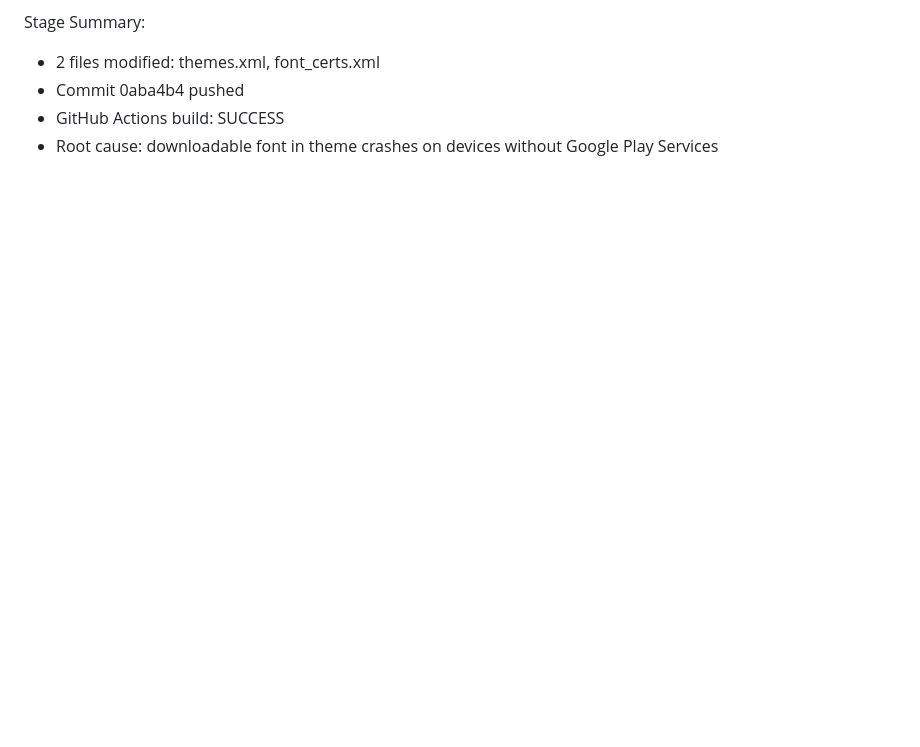
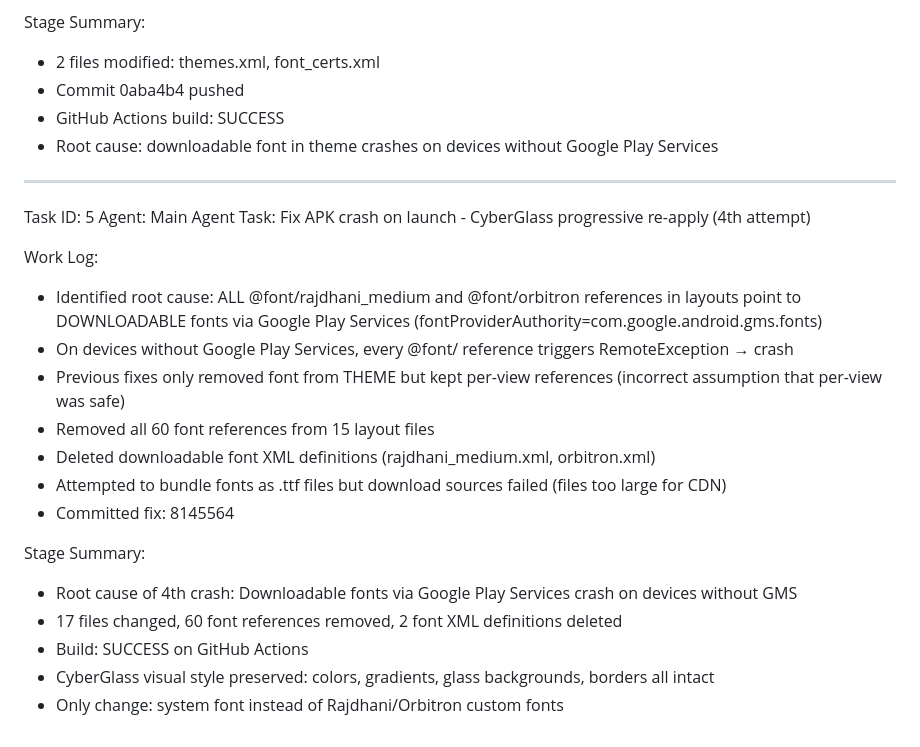
Before and after one commit to HITIFok/hitif_cyberglass, a Markdown page: worklog.md, the part around the change. Rendered like a GitHub page; blank space fills up the shorter version.

Commit message:
8170e851-d386-4198-ac74-b2106be34249

```diff
--- a/worklog.md
+++ b/worklog.md
@@ -117,3 +117,23 @@ Stage Summary:
 - Commit 0aba4b4 pushed
 - GitHub Actions build: SUCCESS
 - Root cause: downloadable font in theme crashes on devices without Google Play Services
+---
+Task ID: 5
+Agent: Main Agent
+Task: Fix APK crash on launch - CyberGlass progressive re-apply (4th attempt)
+
+Work Log:
+- Identified root cause: ALL @font/rajdhani_medium and @font/orbitron references in layouts point to DOWNLOADABLE fonts via Google Play Services (fontProviderAuthority=com.google.android.gms.fonts)
+- On devices without Google Play Services, every @font/ reference triggers RemoteException → crash
+- Previous fixes only removed font from THEME but kept per-view references (incorrect assumption that per-view was safe)
+- Removed all 60 font references from 15 layout files
+- Deleted downloadable font XML definitions (rajdhani_medium.xml, orbitron.xml)
+- Attempted to bundle fonts as .ttf files but download sources failed (files too large for CDN)
+- Committed fix: 8145564
+
+Stage Summary:
+- Root cause of 4th crash: Downloadable fonts via Google Play Services crash on devices without GMS
+- 17 files changed, 60 font references removed, 2 font XML definitions deleted
+- Build: SUCCESS on GitHub Actions
+- CyberGlass visual style preserved: colors, gradients, glass backgrounds, borders all intact
+- Only change: system font instead of Rajdhani/Orbitron custom fonts
```
